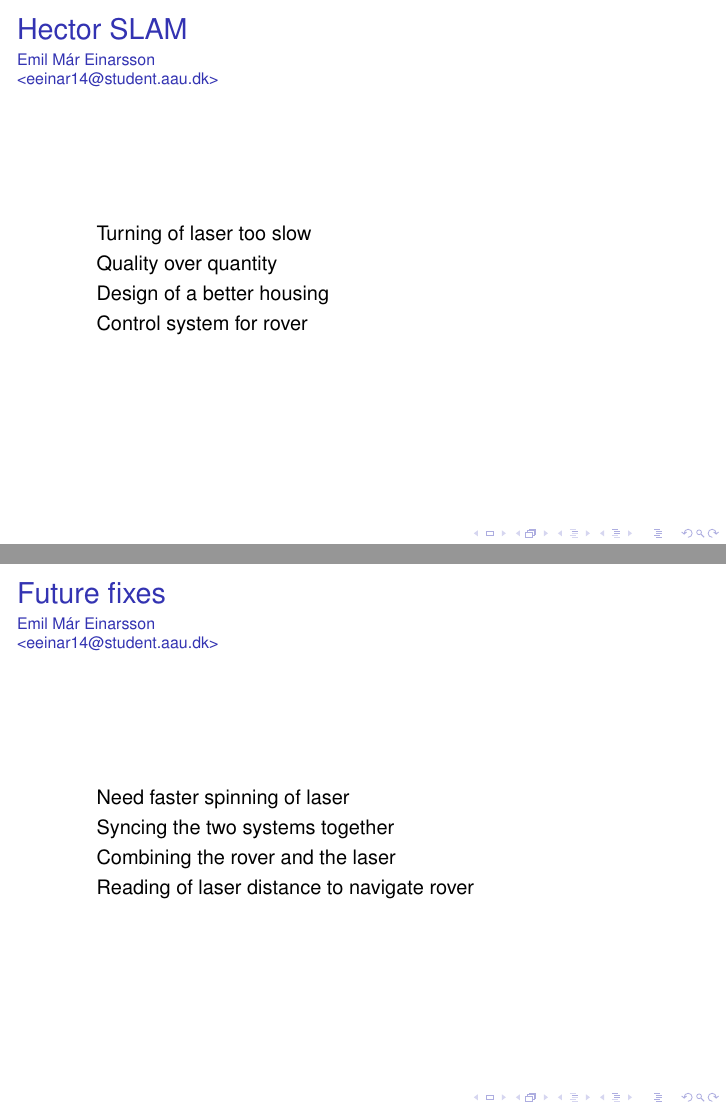
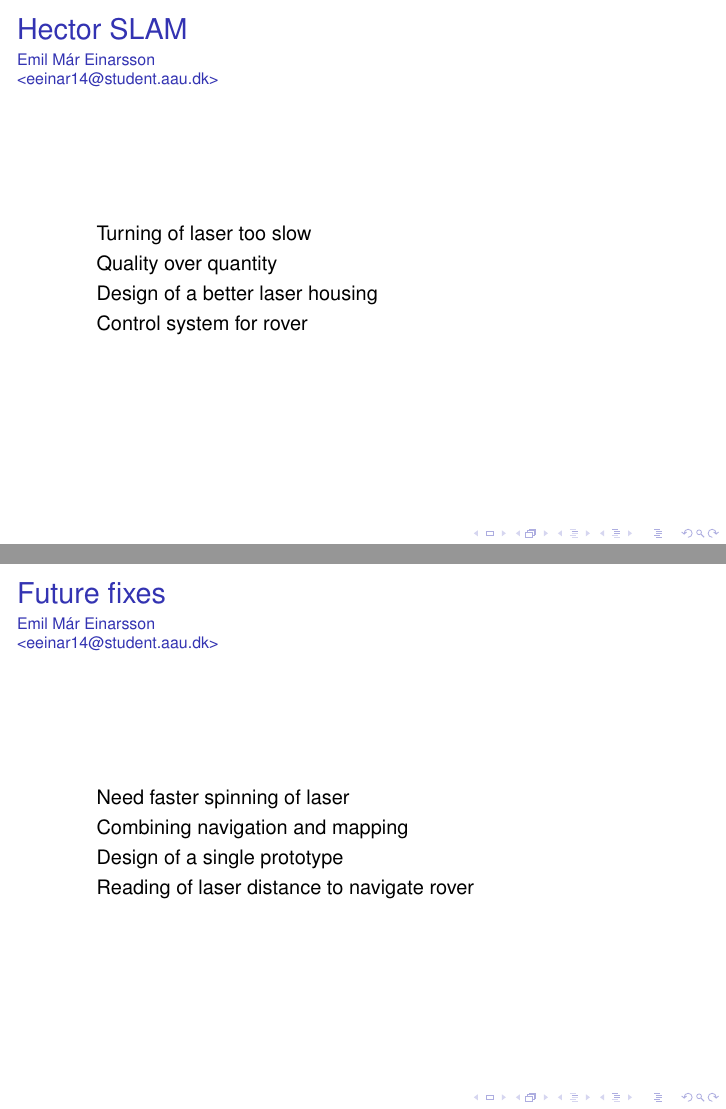
Before and after one commit to anthonymonori/hector-slam-wreck, LaTeX slides (presentation/presentation.tex, which reads presentation/sections/emil.tex): pages 48 and 54 of 83, joined at a grey line. Compiled offline with pdfLaTeX; a LaTeX package or settings file that is missing is left out.

Commit message:
bahhhhhh

```diff
--- a/presentation/sections/emil.tex
+++ b/presentation/sections/emil.tex
@@ -16,7 +16,7 @@
   \begin{itemize}
   	\item <2-> Turning of laser too slow
   	\item <3-> Quality over quantity
-  	\item <4-> Design of a better housing
+  	\item <4-> Design of a better laser housing
   	\item <5-> Control system for rover
   \end{itemize}
 \end{frame}
@@ -33,13 +33,13 @@
 \begin{frame}{Future fixes}{Emil Már Einarsson\newline<eeinar14@student.aau.dk>}
   \begin{itemize}
   	\item <2-> Need faster spinning of laser
-  	\item <3-> Syncing the two systems together
-  	\item <4-> Combining the rover and the laser
+  	\item <3-> Combining navigation and mapping
+  	\item <4-> Design of a single prototype
   	\item <5-> Reading of laser distance to navigate rover
   \end{itemize}
 \end{frame}
 
-\begin{frame}{}{Emil Már Einarsson\newline<eeinar14@student.aau.dk>}
+\begin{frame}{Future scope}{Emil Már Einarsson\newline<eeinar14@student.aau.dk>}
 	\begin{itemize}
 		\item <2-> Mapping and Navigation of unknown terrain
 		% Let's decode the title a bit and look at the individual parts a bit more in depth
@@ -52,7 +52,7 @@
 	\end{itemize}
 \end{frame}
 
-\begin{frame}{Hector SLAM}{Emil Már Einarsson\newline<eeinar14@student.aau.dk>}
+\begin{frame}{3D mapping}{Emil Már Einarsson\newline<eeinar14@student.aau.dk>}
   \begin{itemize}
   	\item <2-> 3D camera for mapping
   	\item <3-> Bigger rover or a drone, perhaps both
```
